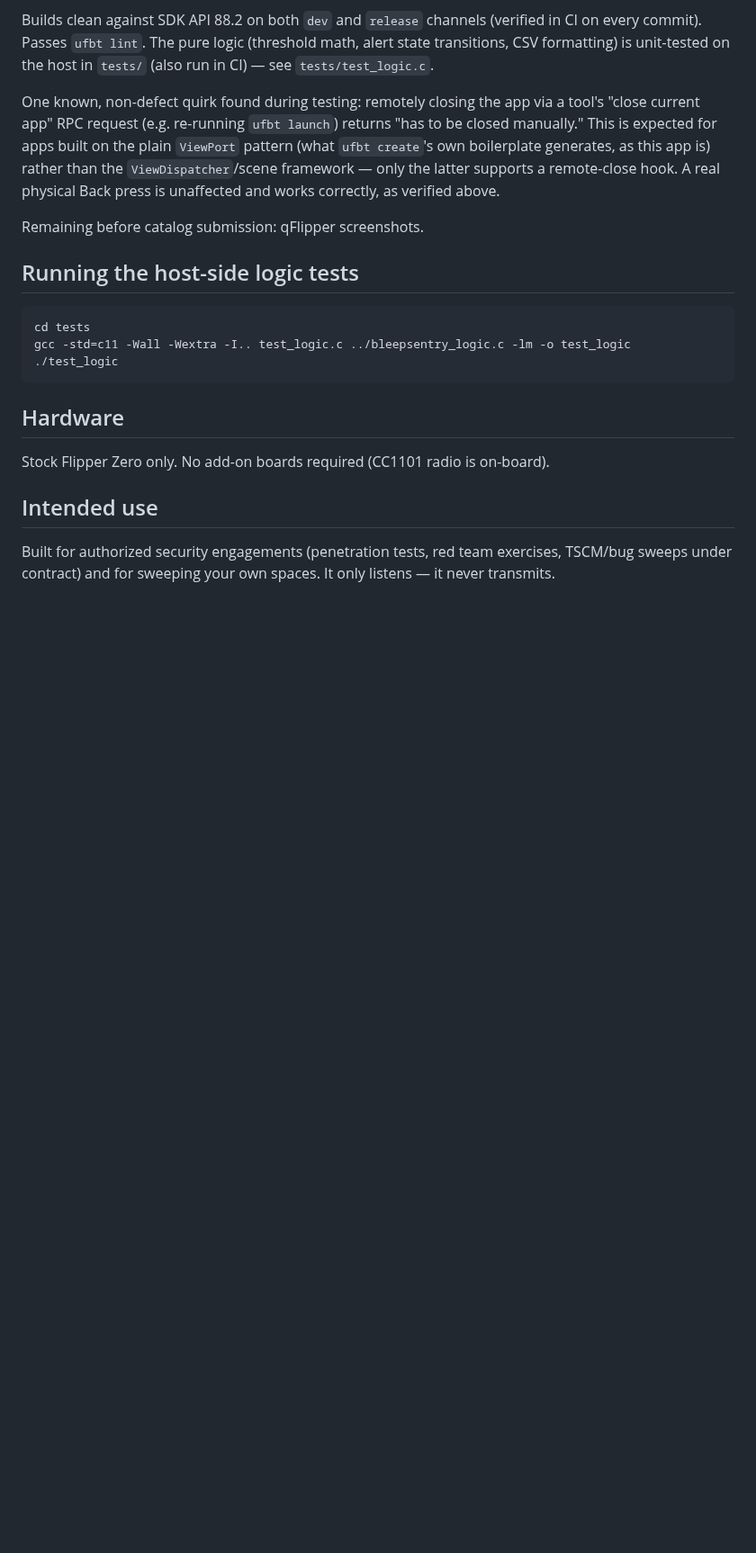
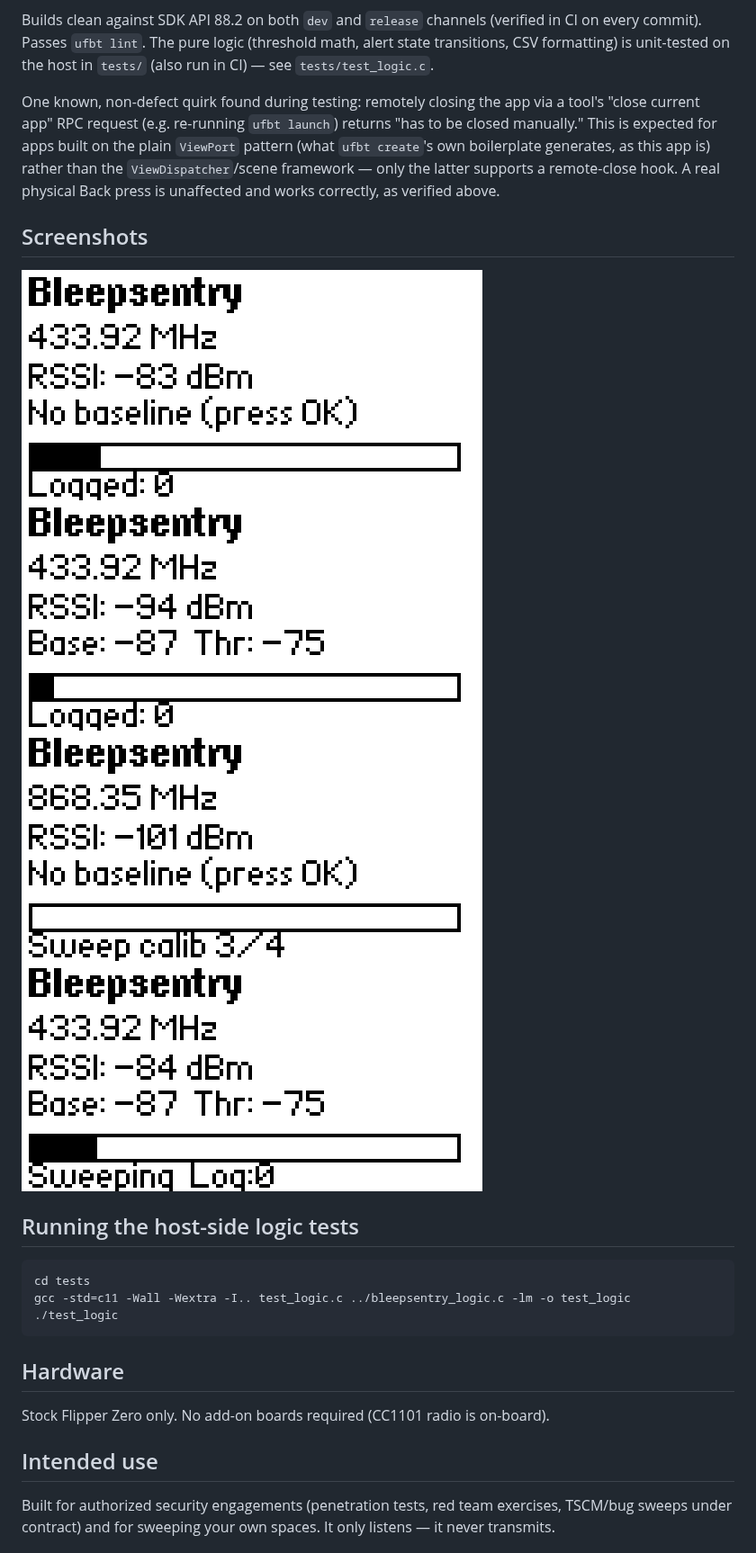
Before and after one commit to hdyrawan/bleepsentry, a Markdown page: README.md, the part around the change. Shown at 90% size. Rendered like a GitHub page; pictures changed too: screenshots/idle.png (added), screenshots/sweep_calibrating.png (added), screenshots/sweeping.png (added); blank space fills up the shorter version.

```diff
--- a/README.md
+++ b/README.md
@@ -35,7 +35,12 @@ Builds clean against SDK API 88.2 on both `dev` and `release` channels (verified
 
 One known, non-defect quirk found during testing: remotely closing the app via a tool's "close current app" RPC request (e.g. re-running `ufbt launch`) returns "has to be closed manually." This is expected for apps built on the plain `ViewPort` pattern (what `ufbt create`'s own boilerplate generates, as this app is) rather than the `ViewDispatcher`/scene framework — only the latter supports a remote-close hook. A real physical Back press is unaffected and works correctly, as verified above.
 
-Remaining before catalog submission: qFlipper screenshots.
+## Screenshots
+
+![Idle, no baseline yet](screenshots/idle.png)
+![Watch mode after calibration](screenshots/watch_calibrated.png)
+![Sweep mode calibrating across frequencies](screenshots/sweep_calibrating.png)
+![Sweep mode actively watching](screenshots/sweeping.png)
 
 ## Running the host-side logic tests
 
```
Also changed, not shown: changelog.md (+11 -0 lines), 1 other file.
